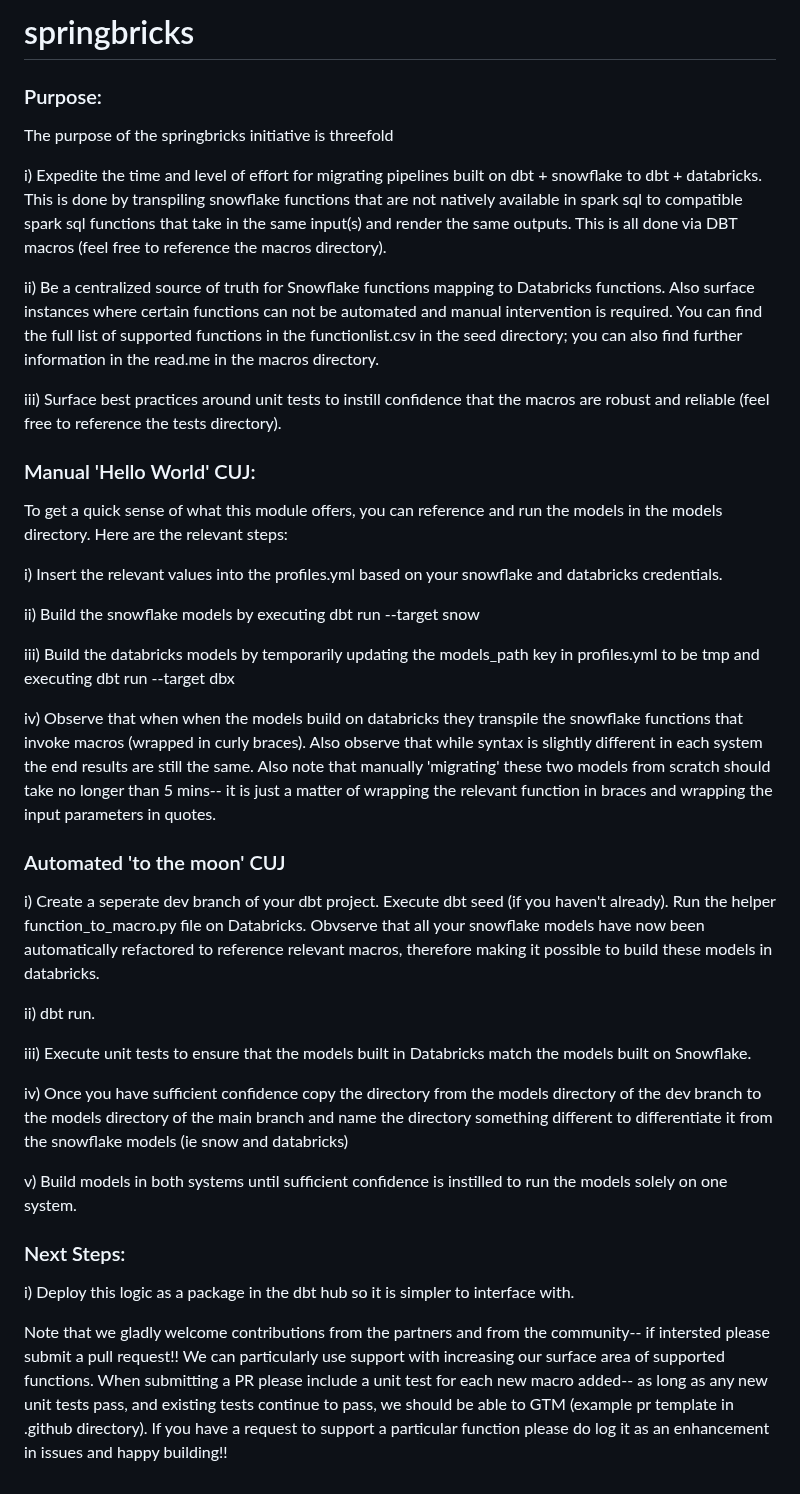
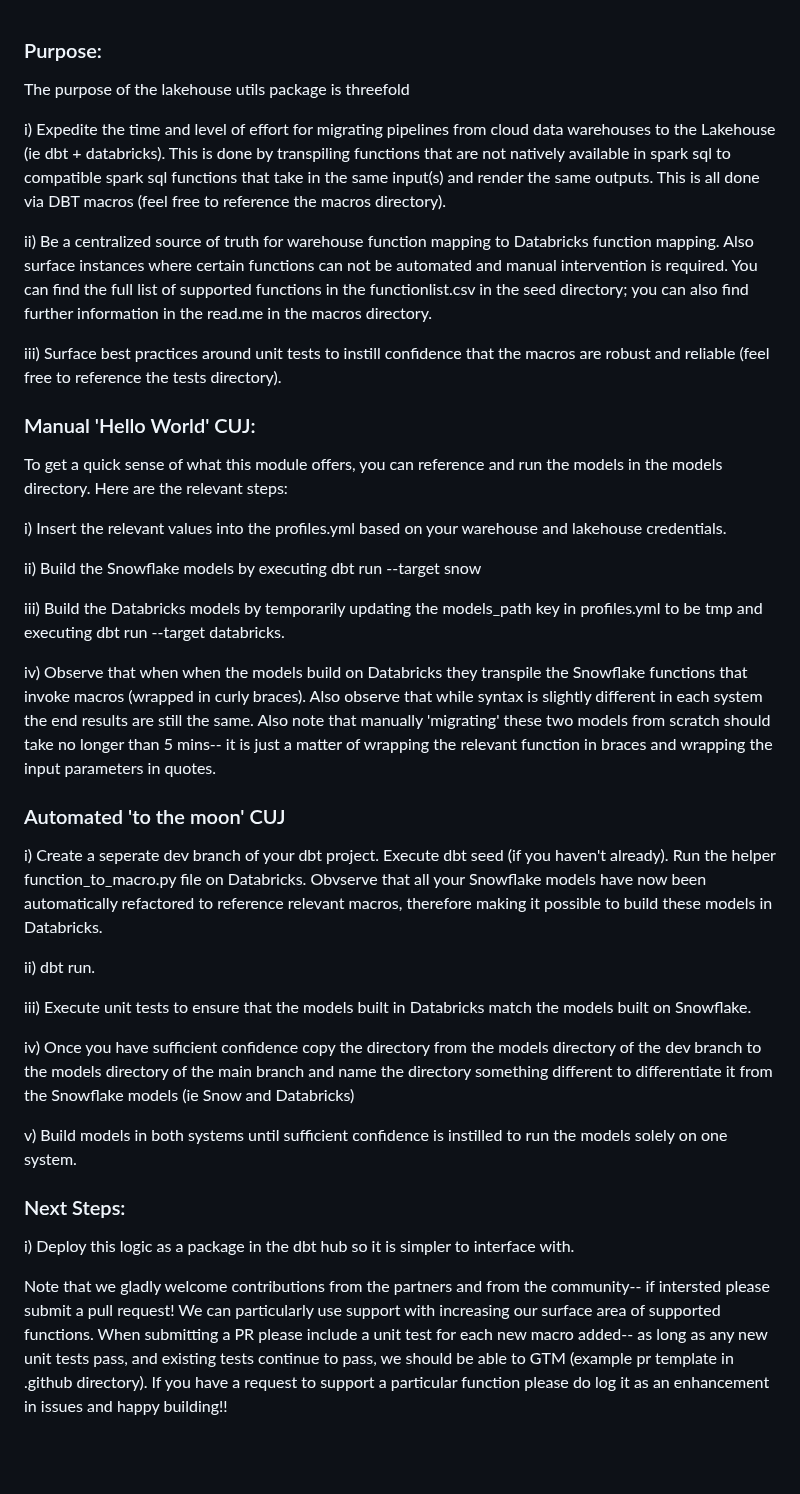
Before and after one commit to rlsalcido24/lakehouse_utils, a Markdown page: README.md, the part around the change. GitHub-like rendering; blank space fills up the shorter version.

```diff
--- a/README.md
+++ b/README.md
@@ -1,12 +1,10 @@
-# springbricks
-
 ### Purpose:
 
-The purpose of the springbricks initiative is threefold
+The purpose of the lakehouse utils package is threefold
 
-i) Expedite the time and level of effort for migrating pipelines built on dbt + snowflake to dbt + databricks. This is done by transpiling snowflake functions that are not natively available in spark sql to compatible spark sql functions that take in the same input(s) and render the same outputs. This is all done via DBT macros (feel free to reference the macros directory).
+i) Expedite the time and level of effort for migrating pipelines from cloud data warehouses to the Lakehouse  (ie dbt + databricks). This is done by transpiling functions that are not natively available in spark sql to compatible spark sql functions that take in the same input(s) and render the same outputs. This is all done via DBT macros (feel free to reference the macros directory).
 
-ii) Be a centralized source of truth for Snowflake functions mapping to Databricks functions. Also surface instances where certain functions can not be automated and manual intervention is required. You can find the full list of supported functions in the functionlist.csv in the seed directory; you can also find further information in the read.me in the macros directory.
+ii) Be a centralized source of truth for warehouse function mapping to Databricks function mapping. Also surface instances where certain functions can not be automated and manual intervention is required. You can find the full list of supported functions in the functionlist.csv in the seed directory; you can also find further information in the read.me in the macros directory.
 
 iii) Surface best practices around unit tests to instill confidence that the macros are robust and reliable (feel free to reference the tests directory).
 
@@ -14,23 +12,23 @@ iii) Surface best practices around unit tests to instill confidence that the mac
 
 To get a quick sense of what this module offers, you can reference and run the models in the models directory. Here are the relevant steps:
 
-i) Insert the relevant values into the profiles.yml based on your snowflake and databricks credentials.
+i) Insert the relevant values into the profiles.yml based on your warehouse and lakehouse credentials.
 
-ii) Build the snowflake models by executing dbt run --target snow
+ii) Build the Snowflake models by executing dbt run --target snow
 
-iii) Build the databricks models by temporarily updating the models_path key in profiles.yml to be tmp and executing dbt run --target dbx
+iii) Build the Databricks models by temporarily updating the models_path key in profiles.yml to be tmp and executing dbt run --target databricks.
 
-iv) Observe that when when the models build on databricks they transpile the snowflake functions that invoke macros (wrapped in curly braces). Also observe that while syntax is slightly different in each system the end results are still the same. Also note that manually 'migrating' these two models from scratch should take no longer than 5 mins-- it is just a matter of wrapping the relevant function in braces and wrapping the input parameters in quotes.
+iv) Observe that when when the models build on Databricks they transpile the Snowflake functions that invoke macros (wrapped in curly braces). Also observe that while syntax is slightly different in each system the end results are still the same. Also note that manually 'migrating' these two models from scratch should take no longer than 5 mins-- it is just a matter of wrapping the relevant function in braces and wrapping the input parameters in quotes.
 
 ### Automated 'to the moon' CUJ
 
-i) Create a seperate dev branch of your dbt project. Execute dbt seed (if you haven't already). Run the helper function_to_macro.py file on Databricks. Obvserve that all your snowflake models have now been automatically refactored to reference relevant macros, therefore making it possible to build these models in databricks.
+i) Create a seperate dev branch of your dbt project. Execute dbt seed (if you haven't already). Run the helper function_to_macro.py file on Databricks. Obvserve that all your Snowflake models have now been automatically refactored to reference relevant macros, therefore making it possible to build these models in Databricks.
 
 ii) dbt run.
 
 iii) Execute unit tests to ensure that the models built in Databricks match the models built on Snowflake.
 
-iv) Once you have sufficient confidence copy the directory from the models directory of the dev branch to the models directory of the main branch and name the directory something different to differentiate it from the snowflake models (ie snow and databricks)
+iv) Once you have sufficient confidence copy the directory from the models directory of the dev branch to the models directory of the main branch and name the directory something different to differentiate it from the Snowflake models (ie Snow and Databricks)
 
 v) Build models in both systems until sufficient confidence is instilled to run the models solely on one system.
 
@@ -39,4 +37,4 @@ v) Build models in both systems until sufficient confidence is instilled to run
 
 i) Deploy this logic as a package in the dbt hub so it is simpler to interface with.
 
-Note that we gladly welcome contributions from the partners and from the community-- if intersted please submit a pull request!! We can particularly use support with increasing our surface area of supported functions. When submitting a PR please include a unit test for each new macro added-- as long as any new unit tests pass, and existing tests continue to pass, we should be able to GTM (example pr template in .github directory). If you have a request to support a particular function please do log it as an enhancement in issues and happy building!!
+Note that we gladly welcome contributions from the partners and from the community-- if intersted please submit a pull request! We can particularly use support with increasing our surface area of supported functions. When submitting a PR please include a unit test for each new macro added-- as long as any new unit tests pass, and existing tests continue to pass, we should be able to GTM (example pr template in .github directory). If you have a request to support a particular function please do log it as an enhancement in issues and happy building!!
```
